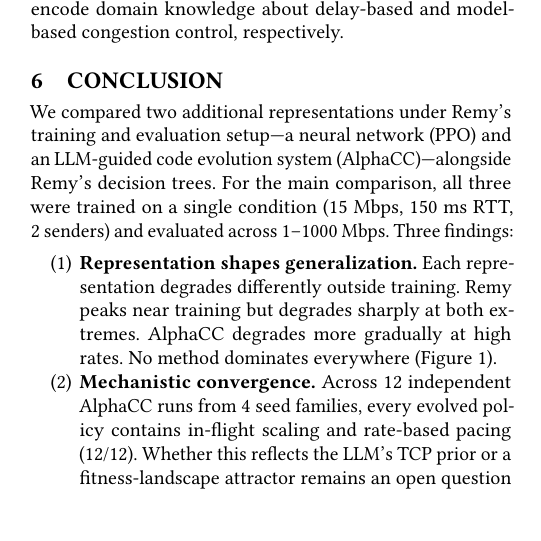
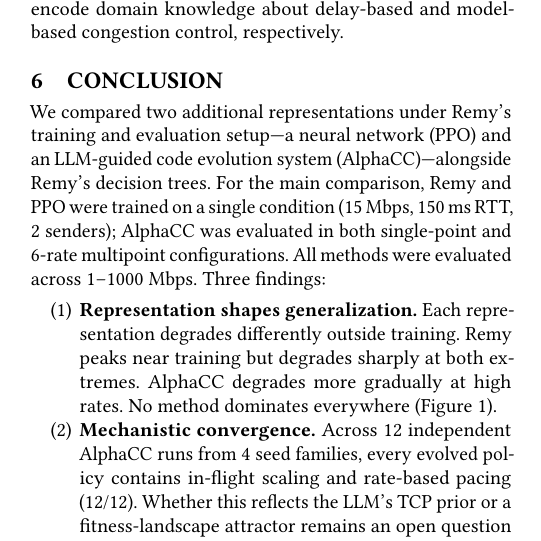
Before and after one commit to yudduy/cs244c-submission, a LaTeX paper (paper.tex, which reads body.tex): part of one column of page 6 of 7, cut so that both start at the same text, the shorter picture padded with empty space. Compiled offline with pdfLaTeX.

Commit message:
R6: fix conclusion conflating single-point and multipoint training
The conclusion said "all three were trained on a single condition" but
the 12 diverse-seed runs use 6-rate multipoint training. Now correctly
states Remy/PPO are single-point while AlphaCC has both configurations.

Co-Authored-By: Claude Opus 4.6 <noreply@anthropic.com>

```diff
--- a/body.tex
+++ b/body.tex
@@ -591,10 +591,11 @@
 
 We compared two additional representations under Remy's training and
 evaluation setup---a neural network (PPO) and an LLM-guided code
-evolution system (AlphaCC)---alongside Remy's decision trees. For the main comparison,
-all three were trained on a single condition
-(15~Mbps, 150~ms RTT, 2~senders) and evaluated across
-1--1000~Mbps. Three findings:
+evolution system (AlphaCC)---alongside Remy's decision trees. For the
+main comparison, Remy and PPO were trained on a single condition
+(15~Mbps, 150~ms RTT, 2~senders); AlphaCC was evaluated in both
+single-point and 6-rate multipoint configurations. All methods
+were evaluated across 1--1000~Mbps. Three findings:
 
 \begin{enumerate}
 \item \textbf{Representation shapes generalization.} Each
```
